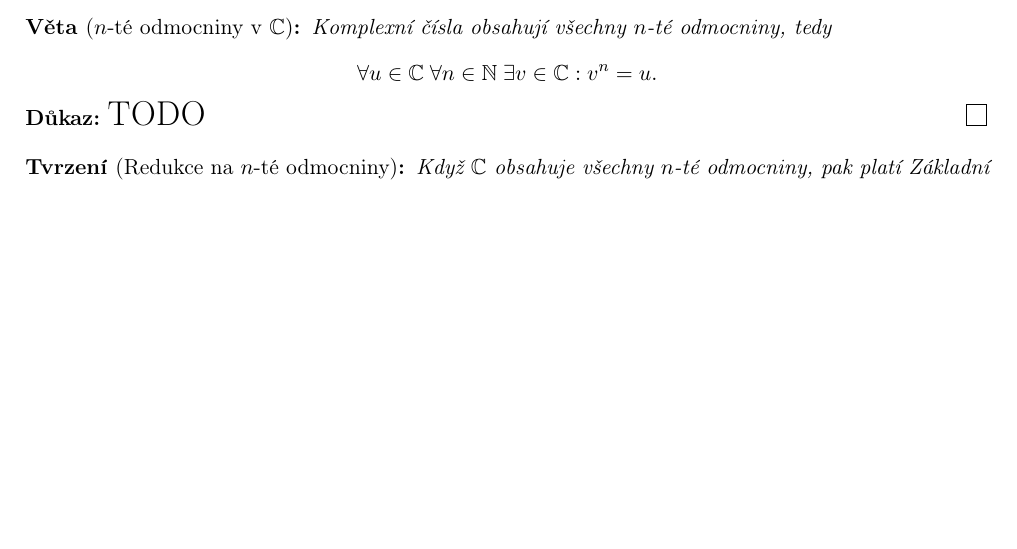
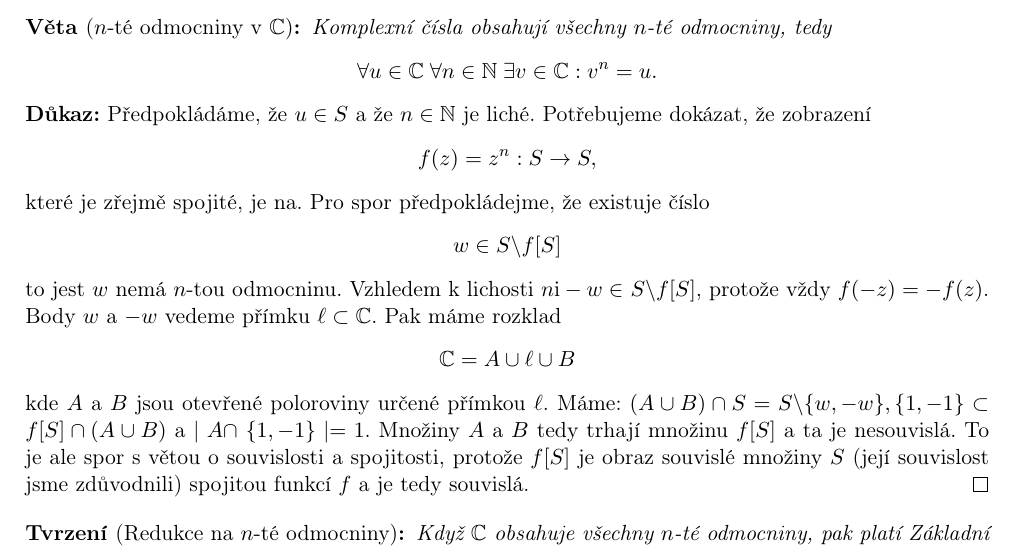
Before and after one commit to 3O11/ma3-poznamky, a LaTeX document (Poznamky/Chapters/01-MetrickeProstory.tex): part of page 10 of 11, cut so that both start at the same text, the shorter picture padded with empty space. Compiled offline with pdfLaTeX.

Commit message:
Přidán důkaz pro n-té odmocniny v C

```diff
--- a/Poznamky/Chapters/01-MetrickeProstory.tex
+++ b/Poznamky/Chapters/01-MetrickeProstory.tex
@@ -510,8 +510,22 @@ platí následující věta.
     \[ \forall u \in \mathbb{C} \hspace{1mm} \forall n \in \mathbb{N} \hspace{1mm} \exists v \in \mathbb{C}: v^n = u. \]
 \end{theorem}
 \begin{proof}
-    \LARGE
-    TODO
+    Předpokládáme, že $u \in S$ a že $n \in \mathbb{N}$ je liché. Potřebujeme dokázat, že zobrazení
+    $$
+    f(z)=z^n: S \rightarrow S,
+    $$
+    které je zřejmě spojité, je na. Pro spor předpokládejme, že existuje číslo
+    $$
+    w \in S \backslash f[S]
+    $$
+    to jest $w$ nemá $n$-tou odmocninu. Vzhledem k lichosti $n \mathrm{i}-w \in$ $S \backslash f[S]$, protože vždy $f(-z)=-f(z)$.
+    Body $w$ a $-w$ vedeme přímku $\ell \subset \mathbb{C}$. Pak máme rozklad
+    $$
+    \mathbb{C}=A \cup \ell \cup B
+    $$
+    kde $A$ a $B$ jsou otevřené poloroviny určené přímkou $\ell$. Máme: $(A \cup B) \cap S=S \backslash\{w,-w\},\{1,-1\} \subset f[S] \cap(A \cup B)$
+    a $\mid A \cap$ $\{1,-1\} \mid=1$. Množiny $A$ a $B$ tedy trhají množinu $f[S]$ a ta je nesouvislá. To je ale spor s větou o souvislosti a spojitosti,
+    protože $f[S]$ je obraz souvislé množiny $S$ (její souvislost jsme zdůvodnili) spojitou funkcí $f$ a je tedy souvislá.
 \end{proof}
 
 \begin{lemma}[Redukce na $n$-té odmocniny]
```
